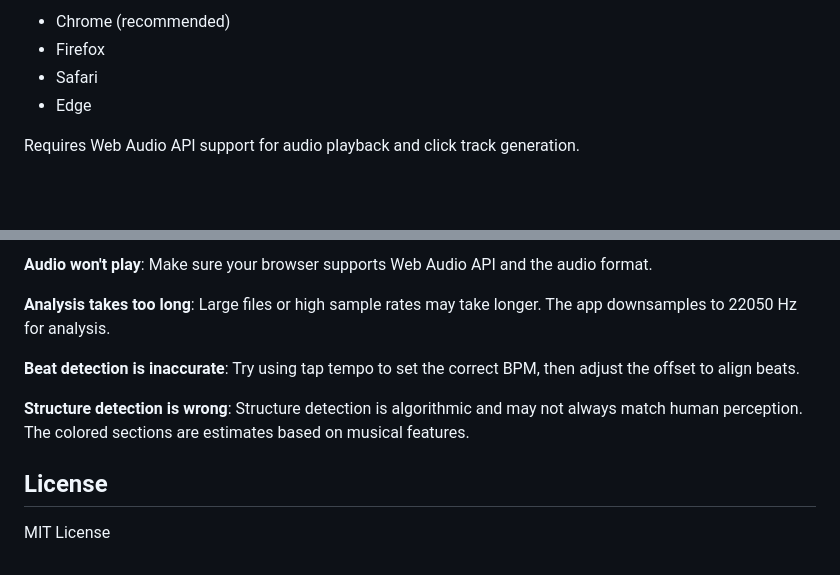
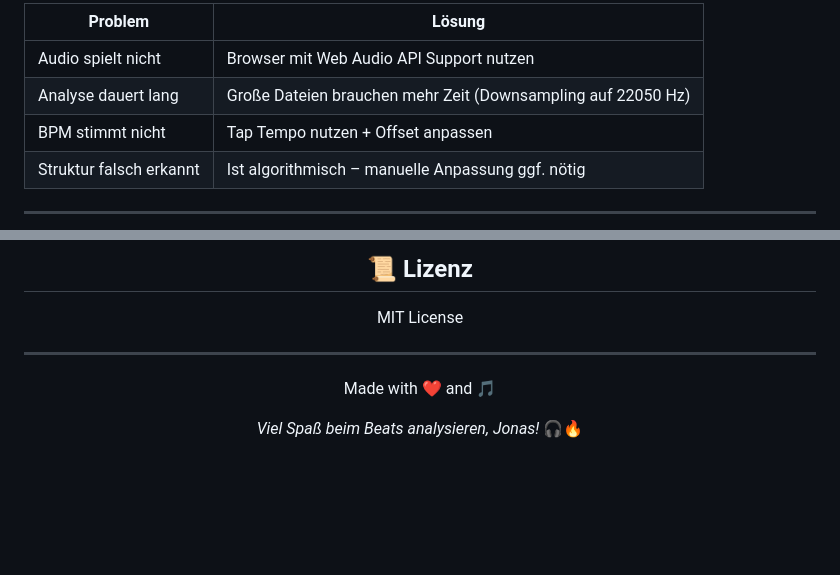
Before and after one commit to LoggeL/beat-grid, a Markdown page: README.md, 2 parts joined by grey strips. Drawn GitHub-style; blank space fills up the shorter version.

```diff
--- a/README.md
+++ b/README.md
@@ -138,8 +139,10 @@ Song structure is detected using:
 
-- Chrome (recommended)
-- Firefox
-- Safari
-- Edge
+| Problem | Lösung |
+|---------|--------|
+| Audio spielt nicht | Browser mit Web Audio API Support nutzen |
+| Analyse dauert lang | Große Dateien brauchen mehr Zeit (Downsampling auf 22050 Hz) |
+| BPM stimmt nicht | Tap Tempo nutzen + Offset anpassen |
+| Struktur falsch erkannt | Ist algorithmisch – manuelle Anpassung ggf. nötig |
 
-Requires Web Audio API support for audio playback and click track generation.
+---
 
@@ -147,12 +150,12 @@ Requires Web Audio API support for audio playback and click track generation.
 
-**Audio won't play**: Make sure your browser supports Web Audio API and the audio format.
-
-**Analysis takes too long**: Large files or high sample rates may take longer. The app downsamples to 22050 Hz for analysis.
-
-**Beat detection is inaccurate**: Try using tap tempo to set the correct BPM, then adjust the offset to align beats.
-
-**Structure detection is wrong**: Structure detection is algorithmic and may not always match human perception. The colored sections are estimates based on musical features.
-
-## License
+## 📜 Lizenz
 
 MIT License
+
+---
+
+Made with ❤️ and 🎵
+
+*Viel Spaß beim Beats analysieren, Jonas!* 🎧🔥
+
+</div>
```
Also changed, not shown: other parts of README.md (+111 -110 lines).
